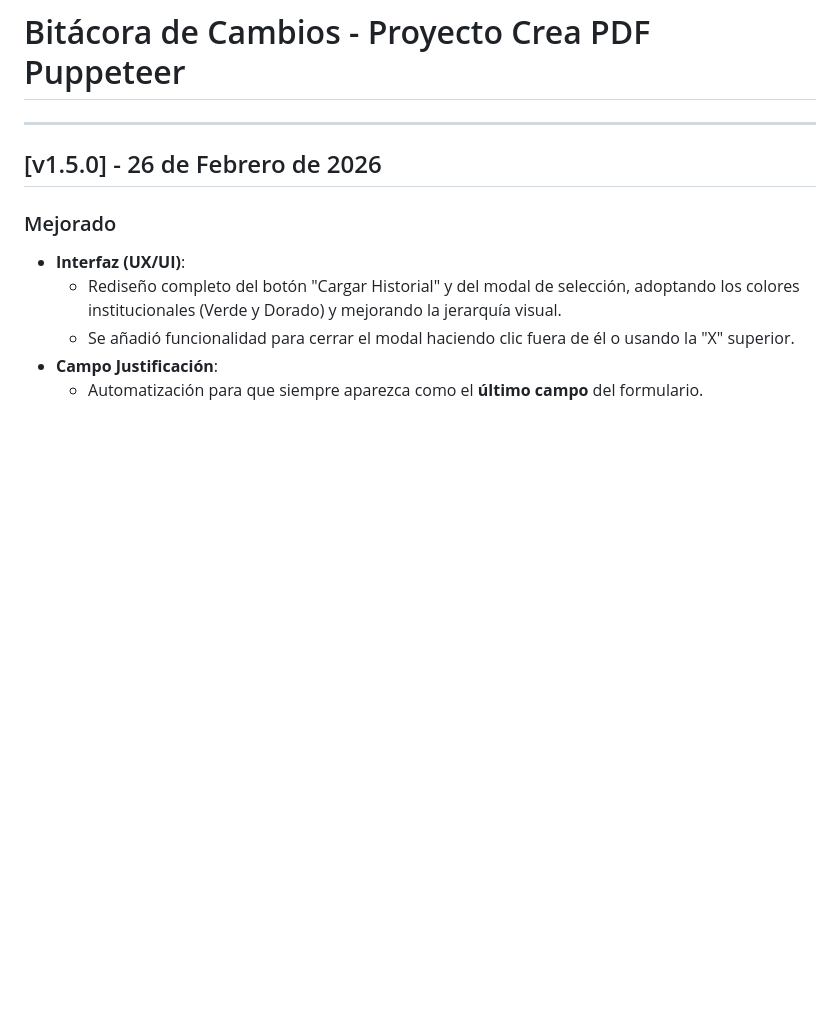
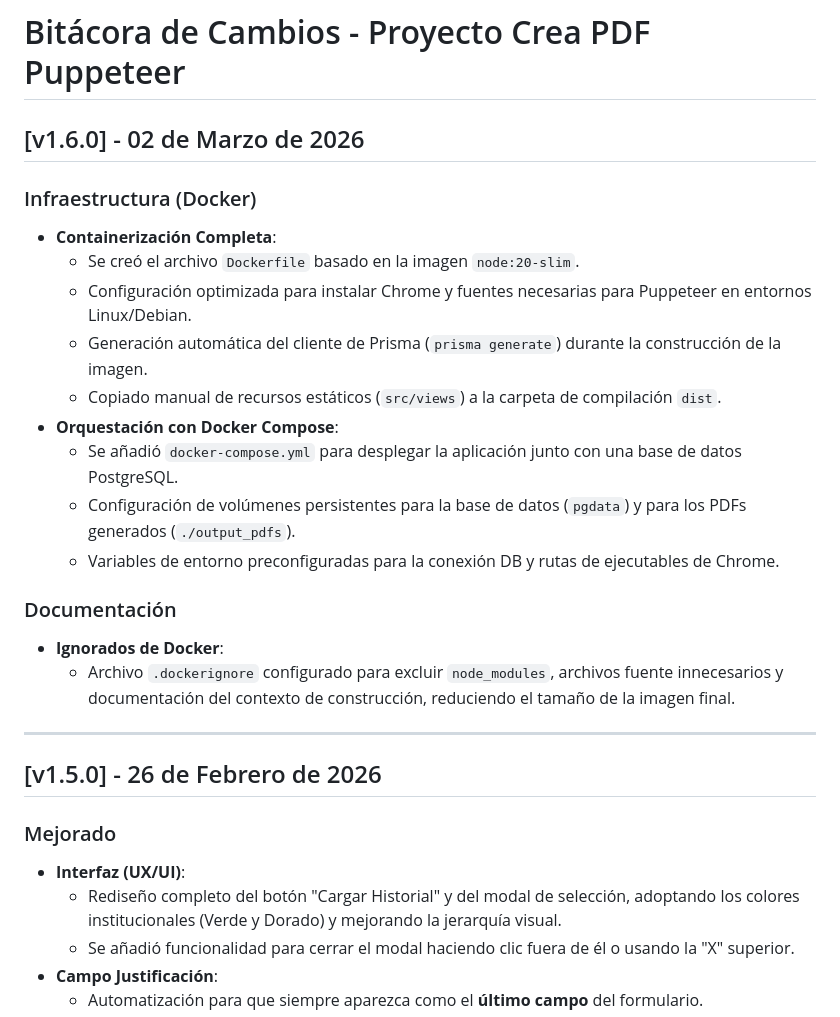
Before and after one commit to BARTAZJB/crea-pdf-puppeteer, a Markdown page: .BITACORA.md, the part around the change. Rendered like a GitHub page; blank space fills up the shorter version.

Commit message:
cmb_bit_e

```diff
--- a/.BITACORA.md
+++ b/.BITACORA.md
@@ -1,5 +1,21 @@
 # Bitácora de Cambios - Proyecto Crea PDF Puppeteer
 
+## [v1.6.0] - 02 de Marzo de 2026
+
+### Infraestructura (Docker)
+- **Containerización Completa**:
+  - Se creó el archivo `Dockerfile` basado en la imagen `node:20-slim`.
+  - Configuración optimizada para instalar Chrome y fuentes necesarias para Puppeteer en entornos Linux/Debian.
+  - Generación automática del cliente de Prisma (`prisma generate`) durante la construcción de la imagen.
+  - Copiado manual de recursos estáticos (`src/views`) a la carpeta de compilación `dist`.
+- **Orquestación con Docker Compose**:
+  - Se añadió `docker-compose.yml` para desplegar la aplicación junto con una base de datos PostgreSQL.
+  - Configuración de volúmenes persistentes para la base de datos (`pgdata`) y para los PDFs generados (`./output_pdfs`).
+  - Variables de entorno preconfiguradas para la conexión DB y rutas de ejecutables de Chrome.
+
+### Documentación
+- **Ignorados de Docker**:
+  - Archivo `.dockerignore` configurado para excluir `node_modules`, archivos fuente innecesarios y documentación del contexto de construcción, reduciendo el tamaño de la imagen final.
 
 ---
 
```
